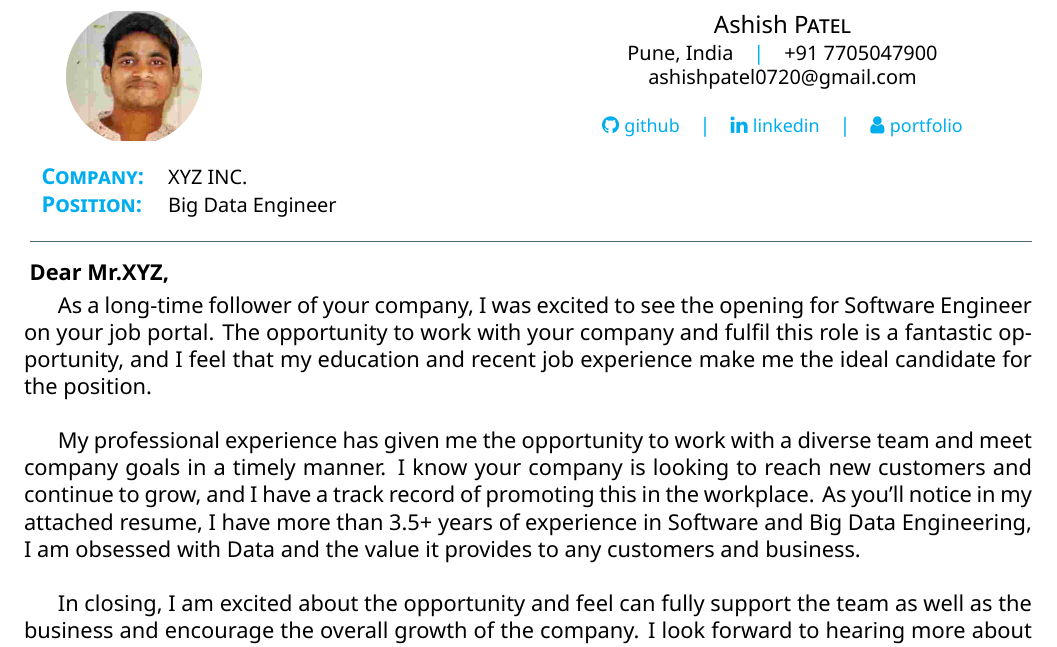
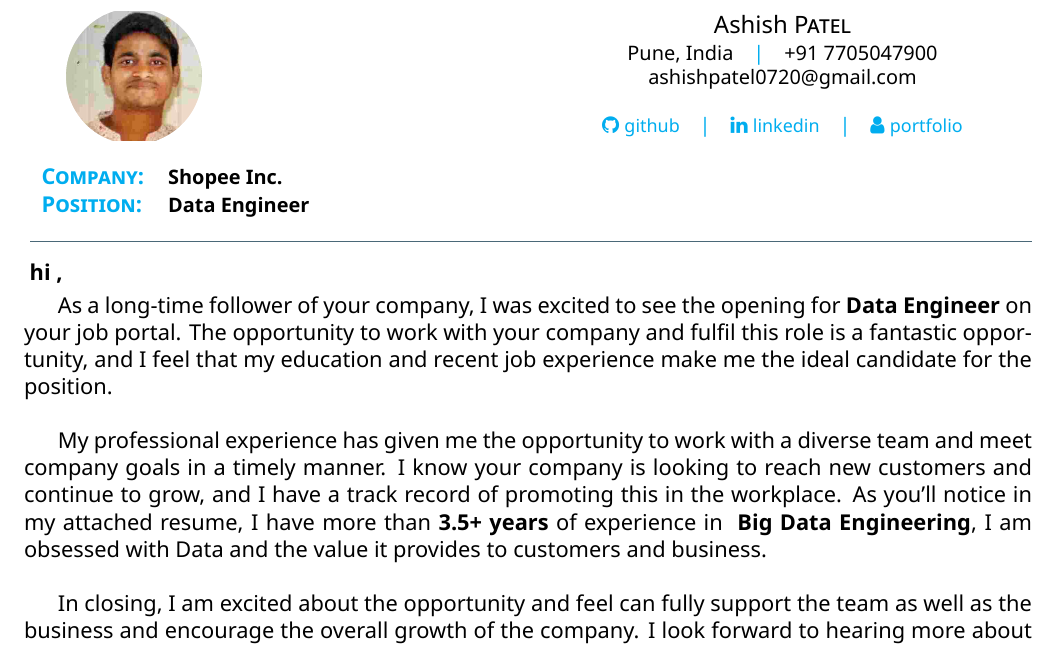
Before and after one commit to pateash/pateash, a LaTeX CV (cv/latex_cv-master/cover_letter.tex, which reads cv/latex_cv-master/muratcan_cv.cls): part of the page, cut so that both start at the same text. Compiled offline with XeLaTeX.

Commit message:
COVER ADDED

```diff
--- a/cv/latex_cv-master/cover_letter.tex
+++ b/cv/latex_cv-master/cover_letter.tex
@@ -19,13 +19,13 @@
     \vspace{1ex}
 %Sections
 %
-    \setcompanyname{XYZ INC.}
-    \setcontactperson{Mr.XYZ}
-    \setclaimedposition{Big Data Engineer}
+    \setcompanyname{\textbf{Shopee Inc.}}
+    \setcontactperson{}
+    \setclaimedposition{\textbf{Data Engineer}}
     \coverletter{ %
         \indent %replace this part with actual text
         As a long-time follower of your company, I was excited to see the opening
-        for Software Engineer on your job portal. The opportunity to work with your
+        for \textbf{Data Engineer} on your job portal. The opportunity to work with your
         company and fulfil this role is a fantastic opportunity, and I feel that my
         education and recent job experience make me the ideal candidate for the
         position.\\
@@ -34,9 +34,9 @@
         diverse team and meet company goals in a timely manner. I know your
         company is looking to reach new customers and continue to grow, and I
         have a track record of promoting this in the workplace. As you’ll notice in
-        my attached resume, I have more than 3.5+ years of experience in Software
-        and Big Data Engineering, I am obsessed with Data and the value it
-        provides to any customers and business.\\
+        my attached resume, I have more than \textbf{3.5+ years} of experience in \textbf{
+            Big Data Engineering}, I am obsessed with Data and the value it
+        provides to customers and business.\\
 
         In closing, I am excited about the opportunity and feel can fully support
         the team as well as the business and encourage the overall growth of
--- a/cv/latex_cv-master/muratcan_cv.cls
+++ b/cv/latex_cv-master/muratcan_cv.cls
@@ -100,7 +100,7 @@
 \newcommand\coverletter[1]{
     \\  \coverlettersubview
     \section{} \vspace{1ex}
-\textbf{ Dear \@contactperson, \\[0.1cm]}
+    \textbf{ hi \@contactperson, \\[0.1cm]}
     #1
 }
 
```
Also changed, not shown: cv/latex_cv-master/versions/cover_letter_v1.0.pdf (added), cv/latex_cv-master/versions/resume_v1.0.pdf (renamed from cv/latex_cv-master/versions/latex_cv_master_v1.0.pdf). Lines whose indentation alone changed are shown as unchanged.
